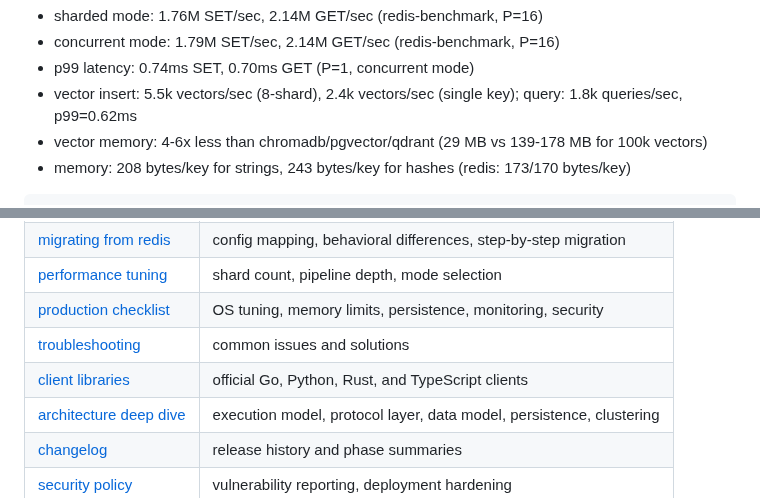
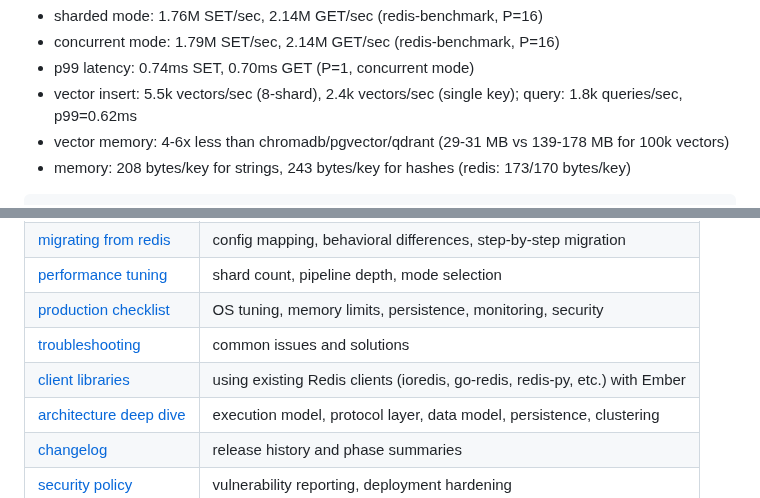
Before and after one commit to kacy/ember, a Markdown page: README.md, 2 parts joined by grey strips. GitHub-like rendering.

Commit message:
docs: fix stale claims in readmes (#283)
- README: fix client libraries link description — docs/clients.md covers
  using existing Redis clients with Ember, not official Ember clients
- README: fix vector memory claim from "29 MB" to "29-31 MB" to match
  bench results (single-key=29, 8-shard=31)
- bench/README.md: update command count from ~114 to ~135

````diff
--- a/README.md
+++ b/README.md
@@ -451,7 +451,7 @@ tested on GCP c2-standard-8 (8 vCPU Intel Xeon @ 3.10GHz). see [bench/README.md]
 - concurrent mode: 1.79M SET/sec, 2.14M GET/sec (redis-benchmark, P=16)
 - p99 latency: 0.74ms SET, 0.70ms GET (P=1, concurrent mode)
 - vector insert: 5.5k vectors/sec (8-shard), 2.4k vectors/sec (single key); query: 1.8k queries/sec, p99=0.62ms
-- vector memory: 4-6x less than chromadb/pgvector/qdrant (29 MB vs 139-178 MB for 100k vectors)
+- vector memory: 4-6x less than chromadb/pgvector/qdrant (29-31 MB vs 139-178 MB for 100k vectors)
 - memory: 208 bytes/key for strings, 243 bytes/key for hashes (redis: 173/170 bytes/key)
 
 ```bash
@@ -484,7 +484,7 @@ contributions welcome — see [CONTRIBUTING.md](CONTRIBUTING.md).
 | [performance tuning](docs/performance-tuning.md) | shard count, pipeline depth, mode selection |
 | [production checklist](docs/production-checklist.md) | OS tuning, memory limits, persistence, monitoring, security |
 | [troubleshooting](docs/troubleshooting.md) | common issues and solutions |
-| [client libraries](docs/clients.md) | official Go, Python, Rust, and TypeScript clients |
+| [client libraries](docs/clients.md) | using existing Redis clients (ioredis, go-redis, redis-py, etc.) with Ember |
 | [architecture deep dive](ARCHITECTURE.md) | execution model, protocol layer, data model, persistence, clustering |
 | [changelog](CHANGELOG.md) | release history and phase summaries |
 | [security policy](SECURITY.md) | vulnerability reporting, deployment hardening |
````
Also changed, not shown: bench/README.md (+1 -1 lines).
